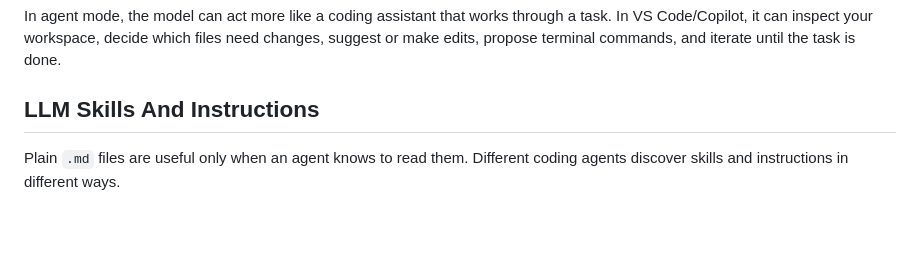
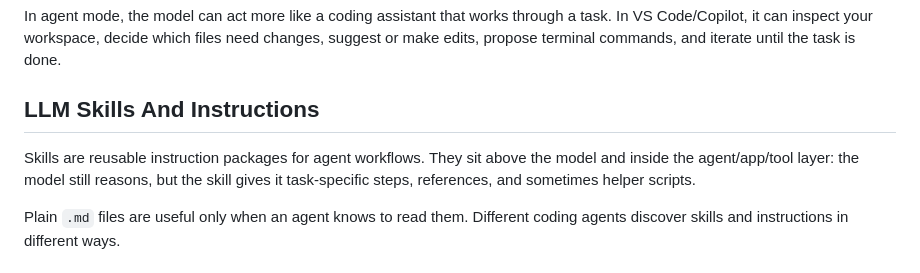
Before and after one commit to johanbn89/local_llm, a Markdown page: README.md, the part around the change. Drawn GitHub-style; blank space fills up the shorter version.

Commit message:
Add short skills definition

```diff
--- a/README.md
+++ b/README.md
@@ -71,6 +71,10 @@ files need changes, suggest or make edits, propose terminal commands, and
 iterate until the task is done.
 
 ## LLM Skills And Instructions
+
+Skills are reusable instruction packages for agent workflows. They sit above
+the model and inside the agent/app/tool layer: the model still reasons, but the
+skill gives it task-specific steps, references, and sometimes helper scripts.
 
 Plain `.md` files are useful only when an agent knows to read them. Different
 coding agents discover skills and instructions in different ways.
```
